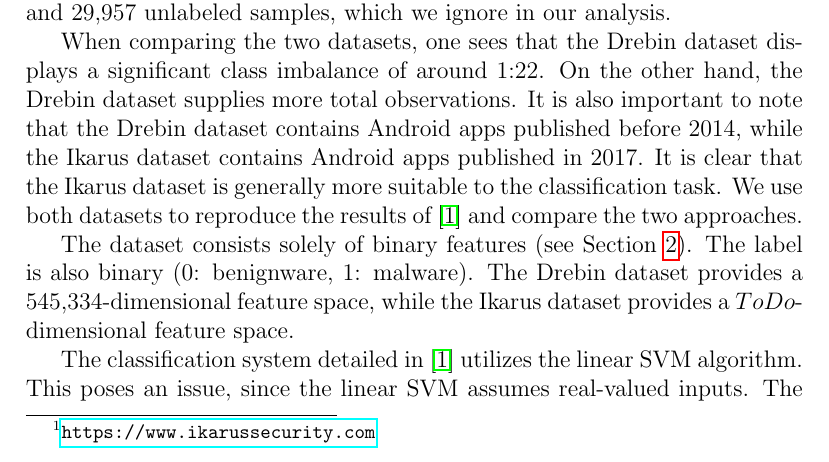
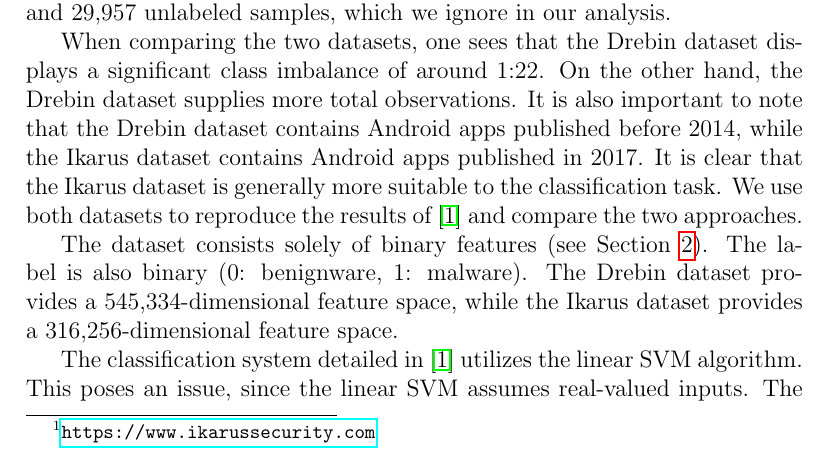
Before and after one commit to 33onethird/paper, a LaTeX paper (main.tex, which reads tex/ml.tex): part of page 8 of 13, cut so that both start at the same text. Compiled offline with pdfLaTeX.

Commit message:
Added ikarus feature space

```diff
--- a/tex/ml.tex
+++ b/tex/ml.tex
@@ -5,7 +5,7 @@ Obviously, we need training data for our classifier. We use two datasets: the Dr
 
 When comparing the two datasets, one sees that the Drebin dataset displays a significant class imbalance of around 1:22. On the other hand, the Drebin dataset supplies more total observations. It is also important to note that the Drebin dataset contains Android apps published before 2014, while the Ikarus dataset contains Android apps published in 2017. It is clear that the Ikarus dataset is generally more suitable to the classification task. We use both datasets to reproduce the results of \cite{drebin} and compare the two approaches.
 
-The dataset consists solely of binary features (see \Cref{sec:fe}). The label is also binary (0: benignware, 1: malware). The Drebin dataset provides a 545,334-dimensional feature space, while the Ikarus dataset provides a $ToDo$-dimensional feature space.
+The dataset consists solely of binary features (see \Cref{sec:fe}). The label is also binary (0: benignware, 1: malware). The Drebin dataset provides a 545,334-dimensional feature space, while the Ikarus dataset provides a 316,256-dimensional feature space.
 
 The classification system detailed in \cite{drebin} utilizes the linear SVM algorithm. This poses an issue, since the linear SVM assumes real-valued inputs. The assumption holds in our case, but it does not utilize the binary nature of our features. Therefore, we additionally use three other algorithms which utilize categorical features and labels: \emph{Bernoulli Naive Bayes} \cite{Manning:2008:IIR:1394399}, \emph{Logistic Regression} \cite{10.2307/2983890} and \emph{Random Forests} \cite{598994}. Bernoulli Naive Bayes mainly serves as robust baseline.
 
```
